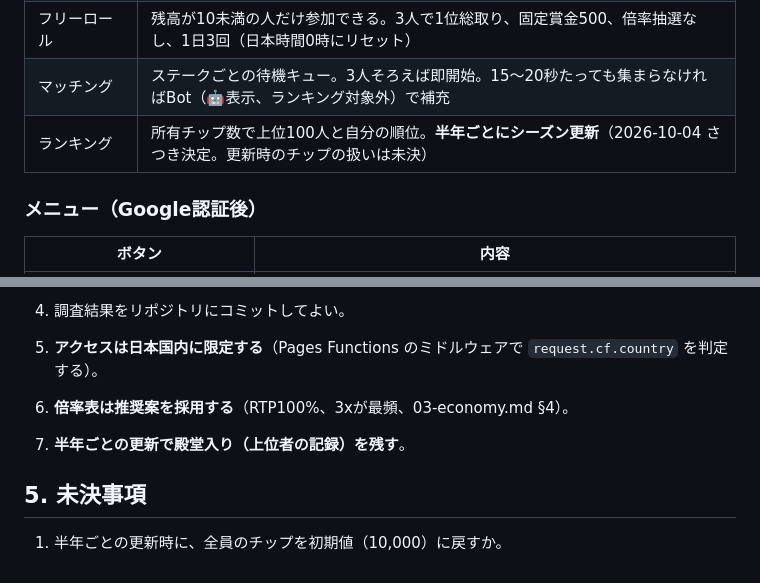
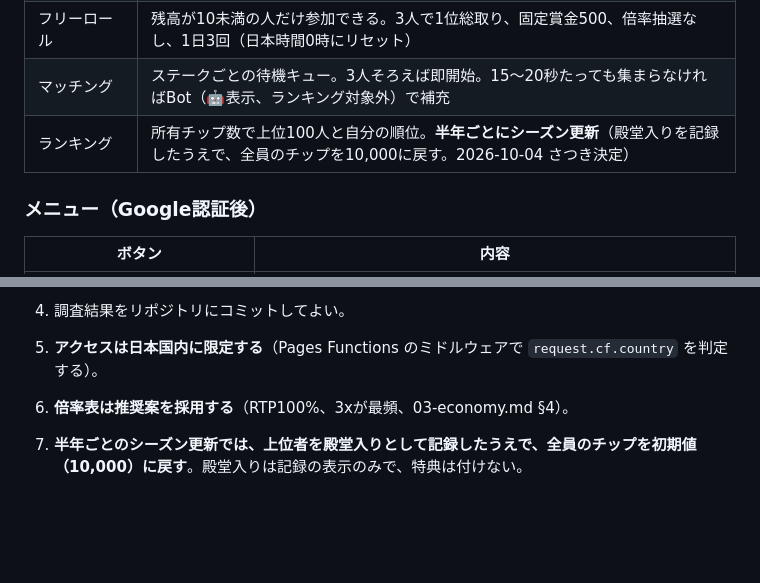
Before and after one commit to satsuki19980613/Multiplier, a Markdown page: docs/research/README.md, 2 parts joined by grey strips. Drawn GitHub-style; blank space fills up the shorter version.

Commit message:
docs(research): シーズン更新時のチップリセットと殿堂入りの扱いを決定
Co-Authored-By: Claude Opus 5.5 <noreply@anthropic.com>

```diff
--- a/docs/research/README.md
+++ b/docs/research/README.md
@@ -46,7 +46,7 @@
 | 持ち時間 | 1アクション15秒＋試合ごとのタイムバンク30秒（GGPokerは10〜30秒）。時間切れはチェック／フォールドで、3回続くとSit-out扱いでブラインドを払い続ける |
 | フリーロール | 残高が10未満の人だけ参加できる。3人で1位総取り、固定賞金500、倍率抽選なし、1日3回（日本時間0時にリセット） |
 | マッチング | ステークごとの待機キュー。3人そろえば即開始。15〜20秒たっても集まらなければBot（🤖表示、ランキング対象外）で補充 |
-| ランキング | 所有チップ数で上位100人と自分の順位。**半年ごとにシーズン更新**（2026-10-04 さつき決定。更新時のチップの扱いは未決） |
+| ランキング | 所有チップ数で上位100人と自分の順位。**半年ごとにシーズン更新**（殿堂入りを記録したうえで、全員のチップを10,000に戻す。2026-10-04 さつき決定） |
 
 ### メニュー（Google認証後）
 | ボタン | 内容 |
@@ -82,7 +82,4 @@
 
 5. **アクセスは日本国内に限定する**（Pages Functions のミドルウェアで `request.cf.country` を判定する）。
 6. **倍率表は推奨案を採用する**（RTP100%、3xが最頻、03-economy.md §4）。
-7. **半年ごとの更新で殿堂入り（上位者の記録）を残す**。
-
-## 5. 未決事項
-1. 半年ごとの更新時に、全員のチップを初期値（10,000）に戻すか。
+7. **半年ごとのシーズン更新では、上位者を殿堂入りとして記録したうえで、全員のチップを初期値（10,000）に戻す**。殿堂入りは記録の表示のみで、特典は付けない。
```
